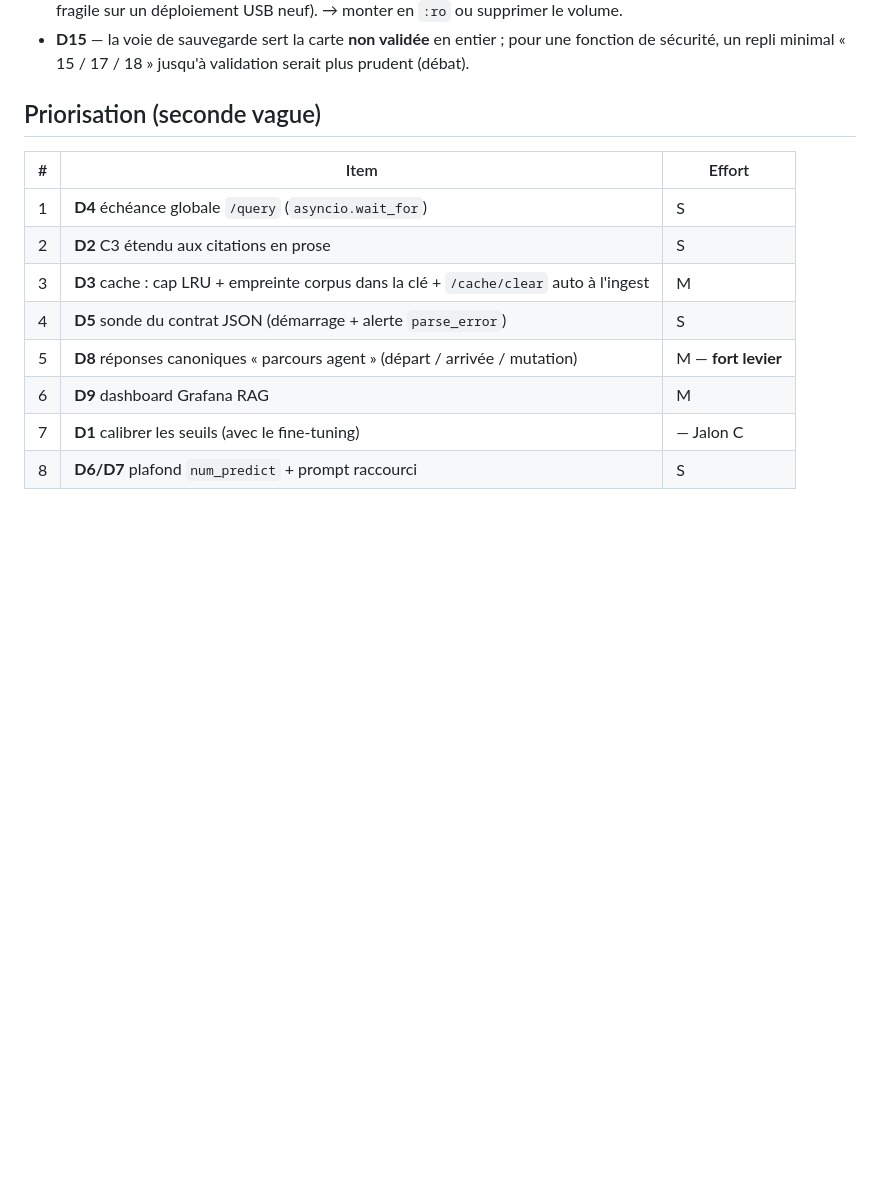
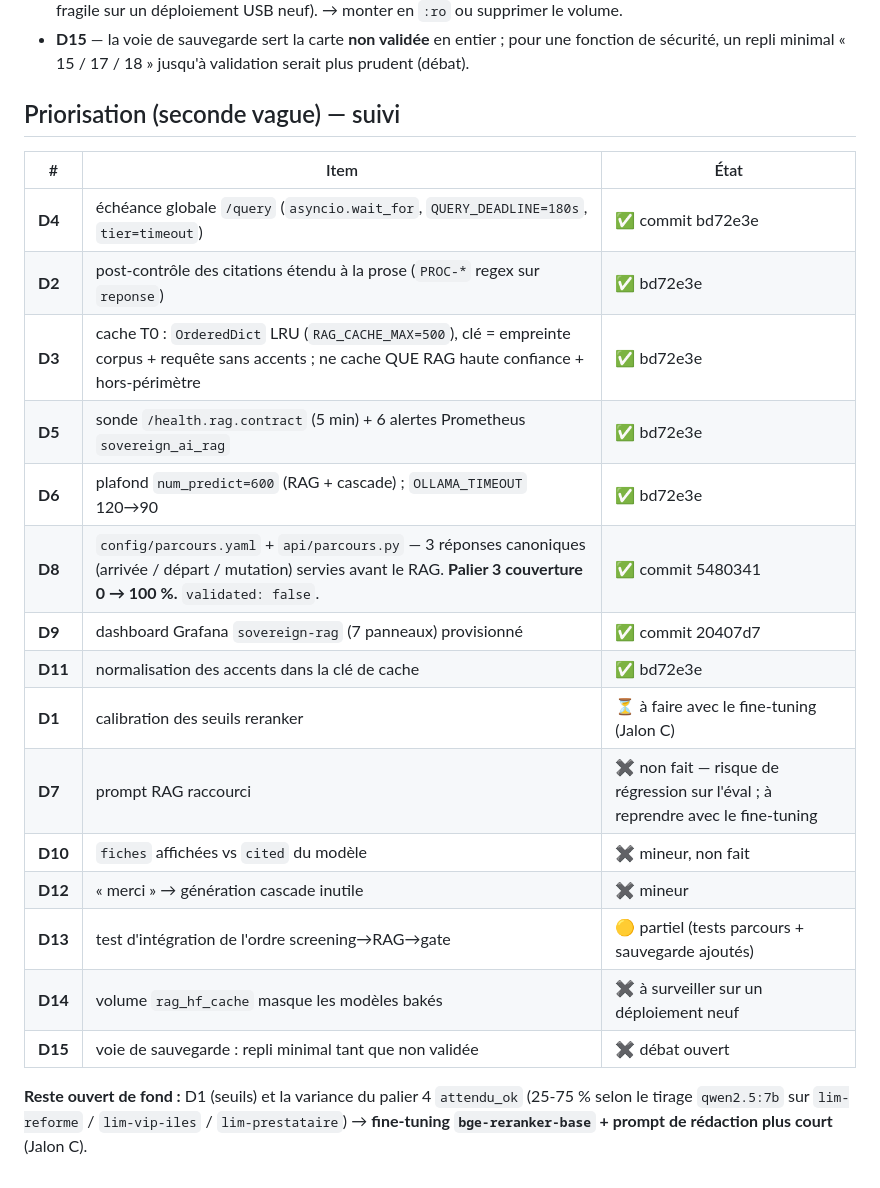
Before and after one commit to Jazzyjazz987/sovereign-ai, a Markdown page: docs/JALON_A_REVUE_CRITIQUE.md, the part around the change. Rendered like a GitHub page; blank space fills up the shorter version.

Commit message:
docs: seconde revue Jalon A — suivi (D2/D3/D4/D5/D6/D8/D9/D11 traités)
Co-Authored-By: Claude Sonnet 5 <noreply@anthropic.com>
Claude-Session: https://claude.ai/code/session_0146Gw93oyAzeQRMBQienYB2

```diff
--- a/docs/JALON_A_REVUE_CRITIQUE.md
+++ b/docs/JALON_A_REVUE_CRITIQUE.md
@@ -272,15 +272,26 @@ utilisées, et ne voit pas lesquelles ont réellement porté la réponse.
   fonction de sécurité, un repli minimal « 15 / 17 / 18 » jusqu'à validation serait plus
   prudent (débat).
 
-## Priorisation (seconde vague)
+## Priorisation (seconde vague) — suivi
 
-| # | Item | Effort |
-|---|------|--------|
-| 1 | **D4** échéance globale `/query` (`asyncio.wait_for`) | S |
-| 2 | **D2** C3 étendu aux citations en prose | S |
-| 3 | **D3** cache : cap LRU + empreinte corpus dans la clé + `/cache/clear` auto à l'ingest | M |
-| 4 | **D5** sonde du contrat JSON (démarrage + alerte `parse_error`) | S |
-| 5 | **D8** réponses canoniques « parcours agent » (départ / arrivée / mutation) | M — **fort levier** |
-| 6 | **D9** dashboard Grafana RAG | M |
-| 7 | **D1** calibrer les seuils (avec le fine-tuning) | — Jalon C |
-| 8 | **D6/D7** plafond `num_predict` + prompt raccourci | S |
+| # | Item | État |
+|---|------|------|
+| **D4** | échéance globale `/query` (`asyncio.wait_for`, `QUERY_DEADLINE=180s`, `tier=timeout`) | ✅ commit bd72e3e |
+| **D2** | post-contrôle des citations étendu à la prose (`PROC-*` regex sur `reponse`) | ✅ bd72e3e |
+| **D3** | cache T0 : `OrderedDict` LRU (`RAG_CACHE_MAX=500`), clé = empreinte corpus + requête sans accents ; ne cache QUE RAG haute confiance + hors-périmètre | ✅ bd72e3e |
+| **D5** | sonde `/health.rag.contract` (5 min) + 6 alertes Prometheus `sovereign_ai_rag` | ✅ bd72e3e |
+| **D6** | plafond `num_predict=600` (RAG + cascade) ; `OLLAMA_TIMEOUT` 120→90 | ✅ bd72e3e |
+| **D8** | `config/parcours.yaml` + `api/parcours.py` — 3 réponses canoniques (arrivée / départ / mutation) servies avant le RAG. **Palier 3 couverture 0 → 100 %.** `validated: false`. | ✅ commit 5480341 |
+| **D9** | dashboard Grafana `sovereign-rag` (7 panneaux) provisionné | ✅ commit 20407d7 |
+| **D11** | normalisation des accents dans la clé de cache | ✅ bd72e3e |
+| **D1** | calibration des seuils reranker | ⏳ à faire avec le fine-tuning (Jalon C) |
+| **D7** | prompt RAG raccourci | ✖️ non fait — risque de régression sur l'éval ; à reprendre avec le fine-tuning |
+| **D10** | `fiches` affichées vs `cited` du modèle | ✖️ mineur, non fait |
+| **D12** | « merci » → génération cascade inutile | ✖️ mineur |
+| **D13** | test d'intégration de l'ordre screening→RAG→gate | 🟡 partiel (tests parcours + sauvegarde ajoutés) |
+| **D14** | volume `rag_hf_cache` masque les modèles bakés | ✖️ à surveiller sur un déploiement neuf |
+| **D15** | voie de sauvegarde : repli minimal tant que non validée | ✖️ débat ouvert |
+
+**Reste ouvert de fond :** D1 (seuils) et la variance du palier 4 `attendu_ok` (25-75 %
+selon le tirage `qwen2.5:7b` sur `lim-reforme` / `lim-vip-iles` / `lim-prestataire`) →
+**fine-tuning `bge-reranker-base` + prompt de rédaction plus court** (Jalon C).
```
